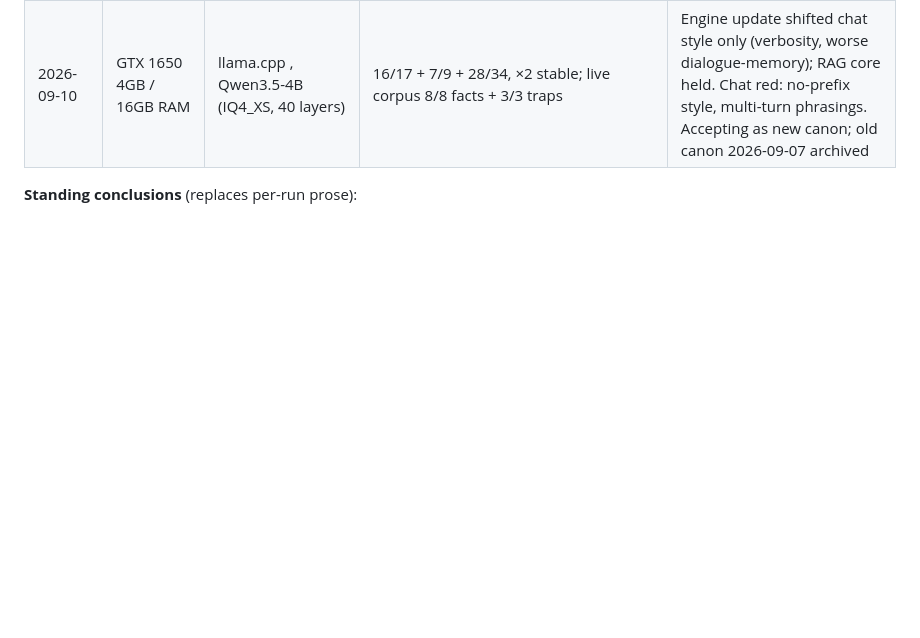
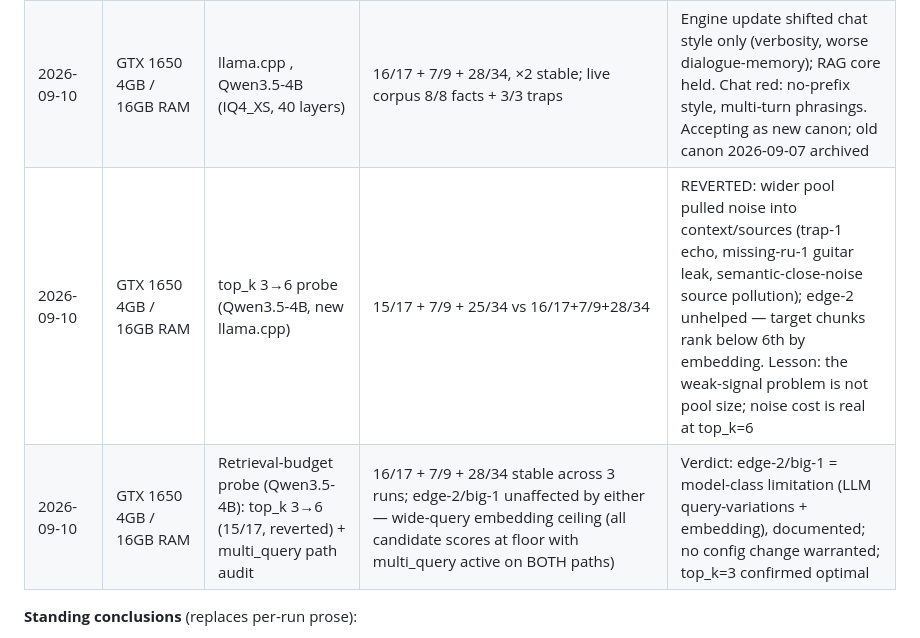
Before and after one commit to vigor19831/ai-assistant, a Markdown page: docs/architecture.md, the part around the change. Rendered like a GitHub page; blank space fills up the shorter version.

```diff
--- a/docs/architecture.md
+++ b/docs/architecture.md
@@ -414,6 +414,8 @@ Rules that survive model changes, hardware changes, and adapter swaps.
 | 2026-09-07 | GTX 1650 4GB / 16GB RAM | Atoms tier added (drift #84, 51 tests): Qwen3.5-4B (IQ4_XS, 40 layers) | 17/17 + 9/9 + 29/34 ×2 byte-identical | reds: edge-2/big-1 retrieval budget, typo-1/priority-1 param-bound, atoms-undated-1 (4B evades 'when' over undated atoms — answers 'what') |
 | 2026-09-07 | GTX 1650 4GB / 16GB RAM | same bench: Qwen2.5-7B (IQ4_XS, 20 layers) | 17/17 + 8–9/9 + 30–31/34 | atoms: 7B confabulates undated (merges facts, stable) vs 4B evades — both red, distinct modes; multi-turn-1 FLAKY: nondeterministic, 4 red / 2 green incl. one green on cold (cold-warm correlation disproven 09-08) — §14 jitter amplified by chat condensation (first verdict-neutral counterexample), [000]-specific, live [d] green |
 | 2026-09-10 | GTX 1650 4GB / 16GB RAM | llama.cpp <new version>, Qwen3.5-4B (IQ4_XS, 40 layers) | 16/17 + 7/9 + 28/34, ×2 stable; live corpus 8/8 facts + 3/3 traps | Engine update shifted chat style only (verbosity, worse dialogue-memory); RAG core held. Chat red: no-prefix style, multi-turn phrasings. Accepting as new canon; old canon 2026-09-07 archived |
+| 2026-09-10 | GTX 1650 4GB / 16GB RAM | top_k 3→6 probe (Qwen3.5-4B, new llama.cpp) | 15/17 + 7/9 + 25/34 vs 16/17+7/9+28/34 | REVERTED: wider pool pulled noise into context/sources (trap-1 echo, missing-ru-1 guitar leak, semantic-close-noise source pollution); edge-2 unhelped — target chunks rank below 6th by embedding. Lesson: the weak-signal problem is not pool size; noise cost is real at top_k=6 |
+| 2026-09-10 | GTX 1650 4GB / 16GB RAM | Retrieval-budget probe (Qwen3.5-4B): top_k 3→6 (15/17, reverted) + multi_query path audit | 16/17 + 7/9 + 28/34 stable across 3 runs; edge-2/big-1 unaffected by either — wide-query embedding ceiling (all candidate scores at floor with multi_query active on BOTH paths) | Verdict: edge-2/big-1 = model-class limitation (LLM query-variations + embedding), documented; no config change warranted; top_k=3 confirmed optimal |
 
 **Standing conclusions** (replaces per-run prose):
 - King: Qwen2.5-7B IQ4_XS (20 layers). Heirs: Qwen3.5-4B IQ4_XS (RAG, 40 layers), Phi-4-mini (chat).
```
